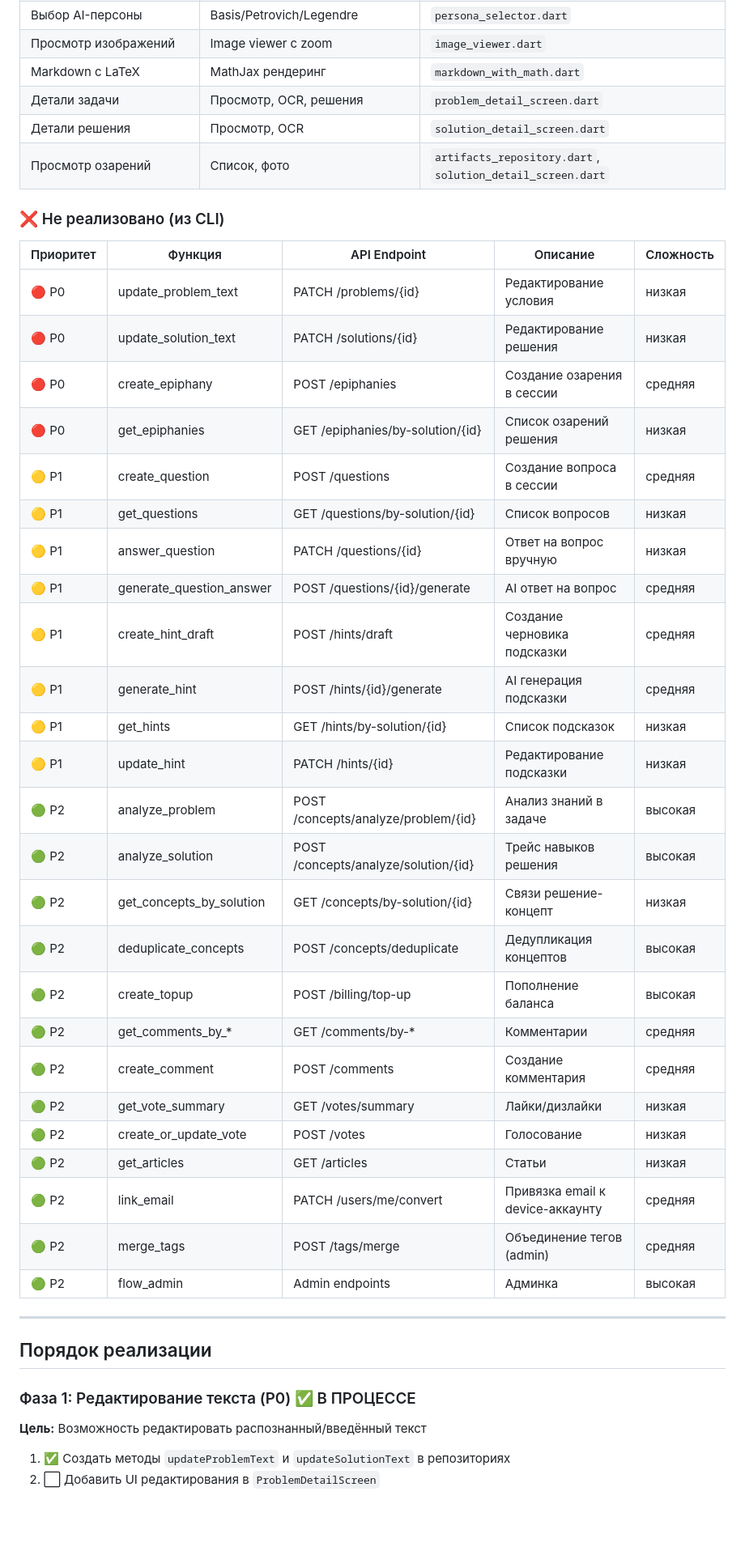
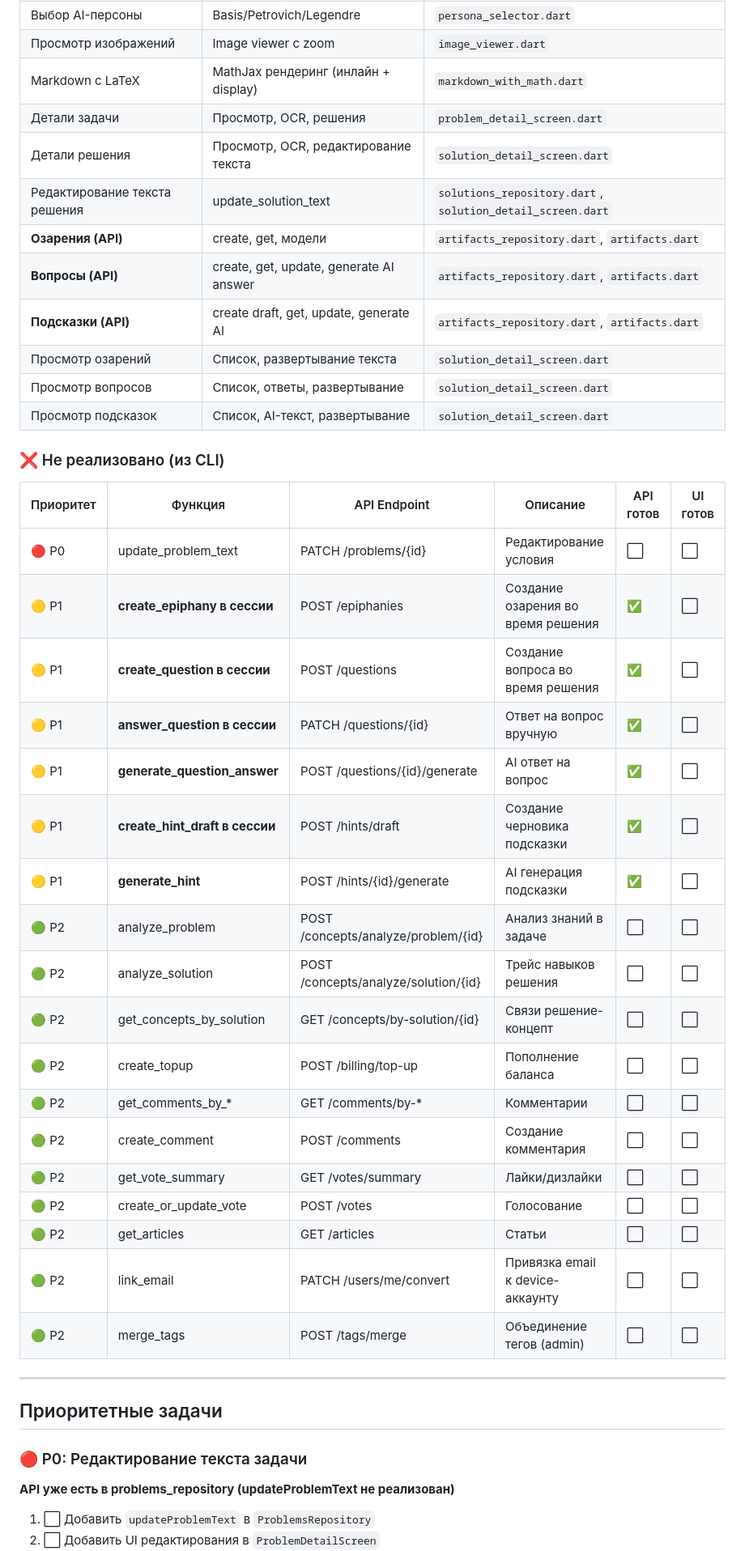
Before and after one commit to NikasAl/lezhandr, a Markdown page: docs/IMPLEMENTATION_PLAN.md, the part around one of its changes. Shown at 81% size. Drawn GitHub-style; blank space fills up the shorter version.

Commit message:
docs: обновлен план реализации с актуальным статусом

```diff
--- a/docs/IMPLEMENTATION_PLAN.md
+++ b/docs/IMPLEMENTATION_PLAN.md
@@ -20,47 +20,46 @@ _Последнее обновление: 2025-01-16_
 | OCR условий и решений | trigger_problem_ocr, trigger_solution_ocr | `ocr_provider.dart`, `problem_detail_screen.dart` |
 | Выбор AI-персоны | Basis/Petrovich/Legendre | `persona_selector.dart` |
 | Просмотр изображений | Image viewer с zoom | `image_viewer.dart` |
-| Markdown с LaTeX | MathJax рендеринг | `markdown_with_math.dart` |
+| Markdown с LaTeX | MathJax рендеринг (инлайн + display) | `markdown_with_math.dart` |
 | Детали задачи | Просмотр, OCR, решения | `problem_detail_screen.dart` |
-| Детали решения | Просмотр, OCR | `solution_detail_screen.dart` |
-| Просмотр озарений | Список, фото | `artifacts_repository.dart`, `solution_detail_screen.dart` |
+| Детали решения | Просмотр, OCR, редактирование текста | `solution_detail_screen.dart` |
+| Редактирование текста решения | update_solution_text | `solutions_repository.dart`, `solution_detail_screen.dart` |
+| **Озарения (API)** | create, get, модели | `artifacts_repository.dart`, `artifacts.dart` |
+| **Вопросы (API)** | create, get, update, generate AI answer | `artifacts_repository.dart`, `artifacts.dart` |
+| **Подсказки (API)** | create draft, get, update, generate AI | `artifacts_repository.dart`, `artifacts.dart` |
+| Просмотр озарений | Список, развертывание текста | `solution_detail_screen.dart` |
+| Просмотр вопросов | Список, ответы, развертывание | `solution_detail_screen.dart` |
+| Просмотр подсказок | Список, AI-текст, развертывание | `solution_detail_screen.dart` |
 
 ### ❌ Не реализовано (из CLI)
 
-| Приоритет | Функция | API Endpoint | Описание | Сложность |
-|-----------|---------|--------------|----------|-----------|
-| 🔴 P0 | update_problem_text | PATCH /problems/{id} | Редактирование условия | низкая |
-| 🔴 P0 | update_solution_text | PATCH /solutions/{id} | Редактирование решения | низкая |
-| 🔴 P0 | create_epiphany | POST /epiphanies | Создание озарения в сессии | средняя |
-| 🔴 P0 | get_epiphanies | GET /epiphanies/by-solution/{id} | Список озарений решения | низкая |
-| 🟡 P1 | create_question | POST /questions | Создание вопроса в сессии | средняя |
-| 🟡 P1 | get_questions | GET /questions/by-solution/{id} | Список вопросов | низкая |
-| 🟡 P1 | answer_question | PATCH /questions/{id} | Ответ на вопрос вручную | низкая |
-| 🟡 P1 | generate_question_answer | POST /questions/{id}/generate | AI ответ на вопрос | средняя |
-| 🟡 P1 | create_hint_draft | POST /hints/draft | Создание черновика подсказки | средняя |
-| 🟡 P1 | generate_hint | POST /hints/{id}/generate | AI генерация подсказки | средняя |
-| 🟡 P1 | get_hints | GET /hints/by-solution/{id} | Список подсказок | низкая |
-| 🟡 P1 | update_hint | PATCH /hints/{id} | Редактирование подсказки | низкая |
-| 🟢 P2 | analyze_problem | POST /concepts/analyze/problem/{id} | Анализ знаний в задаче | высокая |
-| 🟢 P2 | analyze_solution | POST /concepts/analyze/solution/{id} | Трейс навыков решения | высокая |
-| 🟢 P2 | get_concepts_by_solution | GET /concepts/by-solution/{id} | Связи решение-концепт | низкая |
-| 🟢 P2 | deduplicate_concepts | POST /concepts/deduplicate | Дедупликация концептов | высокая |
-| 🟢 P2 | create_topup | POST /billing/top-up | Пополнение баланса | высокая |
-| 🟢 P2 | get_comments_by_* | GET /comments/by-* | Комментарии | средняя |
-| 🟢 P2 | create_comment | POST /comments | Создание комментария | средняя |
-| 🟢 P2 | get_vote_summary | GET /votes/summary | Лайки/дизлайки | низкая |
-| 🟢 P2 | create_or_update_vote | POST /votes | Голосование | низкая |
-| 🟢 P2 | get_articles | GET /articles | Статьи | низкая |
-| 🟢 P2 | link_email | PATCH /users/me/convert | Привязка email к device-аккаунту | средняя |
-| 🟢 P2 | merge_tags | POST /tags/merge | Объединение тегов (admin) | средняя |
-| 🟢 P2 | flow_admin | Admin endpoints | Админка | высокая |
+| Приоритет | Функция | API Endpoint | Описание | API готов | UI готов |
+|-----------|---------|--------------|----------|-----------|----------|
+| 🔴 P0 | update_problem_text | PATCH /problems/{id} | Редактирование условия | ⬜ | ⬜ |
+| 🟡 P1 | **create_epiphany в сессии** | POST /epiphanies | Создание озарения во время решения | ✅ | ⬜ |
+| 🟡 P1 | **create_question в сессии** | POST /questions | Создание вопроса во время решения | ✅ | ⬜ |
+| 🟡 P1 | **answer_question в сессии** | PATCH /questions/{id} | Ответ на вопрос вручную | ✅ | ⬜ |
+| 🟡 P1 | **generate_question_answer** | POST /questions/{id}/generate | AI ответ на вопрос | ✅ | ⬜ |
+| 🟡 P1 | **create_hint_draft в сессии** | POST /hints/draft | Создание черновика подсказки | ✅ | ⬜ |
+| 🟡 P1 | **generate_hint** | POST /hints/{id}/generate | AI генерация подсказки | ✅ | ⬜ |
+| 🟢 P2 | analyze_problem | POST /concepts/analyze/problem/{id} | Анализ знаний в задаче | ⬜ | ⬜ |
+| 🟢 P2 | analyze_solution | POST /concepts/analyze/solution/{id} | Трейс навыков решения | ⬜ | ⬜ |
+| 🟢 P2 | get_concepts_by_solution | GET /concepts/by-solution/{id} | Связи решение-концепт | ⬜ | ⬜ |
+| 🟢 P2 | create_topup | POST /billing/top-up | Пополнение баланса | ⬜ | ⬜ |
+| 🟢 P2 | get_comments_by_* | GET /comments/by-* | Комментарии | ⬜ | ⬜ |
+| 🟢 P2 | create_comment | POST /comments | Создание комментария | ⬜ | ⬜ |
+| 🟢 P2 | get_vote_summary | GET /votes/summary | Лайки/дизлайки | ⬜ | ⬜ |
+| 🟢 P2 | create_or_update_vote | POST /votes | Голосование | ⬜ | ⬜ |
+| 🟢 P2 | get_articles | GET /articles | Статьи | ⬜ | ⬜ |
+| 🟢 P2 | link_email | PATCH /users/me/convert | Привязка email к device-аккаунту | ⬜ | ⬜ |
+| 🟢 P2 | merge_tags | POST /tags/merge | Объединение тегов (admin) | ⬜ | ⬜ |
 
 ---
 
-## Порядок реализации
+## Приоритетные задачи
 
-### Фаза 1: Редактирование текста (P0) ✅ В ПРОЦЕССЕ
-**Цель:** Возможность редактировать распознанный/введённый текст
+### 🔴 P0: Редактирование текста задачи
+**API уже есть в problems_repository (updateProblemText не реализован)**
 
-1. ✅ Создать методы `updateProblemText` и `updateSolutionText` в репозиториях
+1. ⬜ Добавить `updateProblemText` в `ProblemsRepository`
 2. ⬜ Добавить UI редактирования в `ProblemDetailScreen`
```
Also changed, not shown: other parts of docs/IMPLEMENTATION_PLAN.md (+33 -79 lines).
